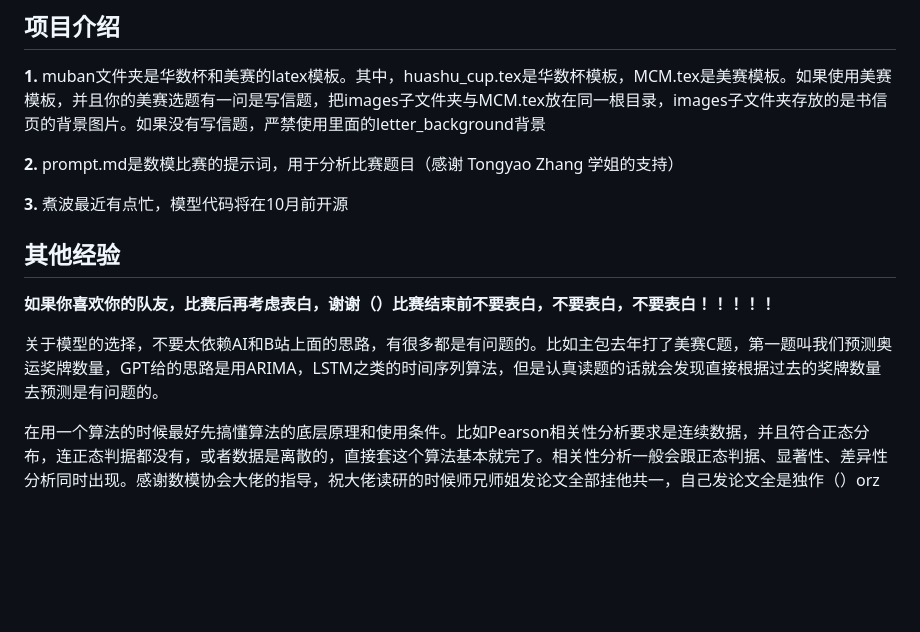
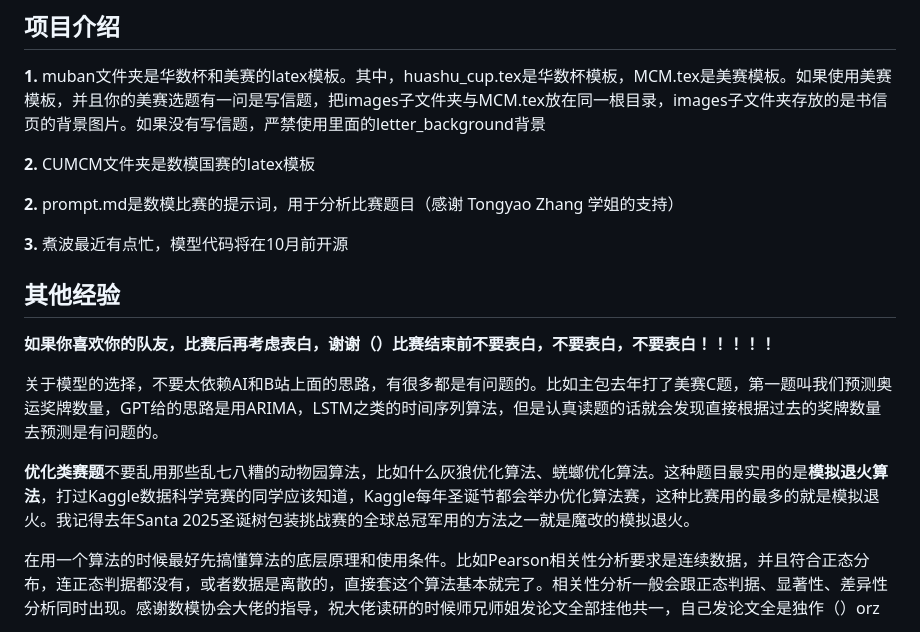
Before and after one commit to JiahaoLiu2005/Mathematical_Contest_in_Modeling, a Markdown page: README.md, the part around the change. GitHub-like rendering; blank space fills up the shorter version.

```diff
--- a/README.md
+++ b/README.md
@@ -16,6 +16,8 @@
 
 **1.** muban文件夹是华数杯和美赛的latex模板。其中，huashu_cup.tex是华数杯模板，MCM.tex是美赛模板。如果使用美赛模板，并且你的美赛选题有一问是写信题，把images子文件夹与MCM.tex放在同一根目录，images子文件夹存放的是书信页的背景图片。如果没有写信题，严禁使用里面的letter_background背景
 
+**2.** CUMCM文件夹是数模国赛的latex模板
+
 **2.** prompt.md是数模比赛的提示词，用于分析比赛题目（感谢 Tongyao Zhang 学姐的支持）
 
 **3.** 煮波最近有点忙，模型代码将在10月前开源
@@ -25,6 +27,8 @@
 **如果你喜欢你的队友，比赛后再考虑表白，谢谢（）比赛结束前不要表白，不要表白，不要表白！！！！！**
 
 关于模型的选择，不要太依赖AI和B站上面的思路，有很多都是有问题的。比如主包去年打了美赛C题，第一题叫我们预测奥运奖牌数量，GPT给的思路是用ARIMA，LSTM之类的时间序列算法，但是认真读题的话就会发现直接根据过去的奖牌数量去预测是有问题的。
+
+**优化类赛题**不要乱用那些乱七八糟的动物园算法，比如什么灰狼优化算法、蜣螂优化算法。这种题目最实用的是**模拟退火算法**，打过Kaggle数据科学竞赛的同学应该知道，Kaggle每年圣诞节都会举办优化算法赛，这种比赛用的最多的就是模拟退火。我记得去年Santa 2025圣诞树包装挑战赛的全球总冠军用的方法之一就是魔改的模拟退火。
 
 在用一个算法的时候最好先搞懂算法的底层原理和使用条件。比如Pearson相关性分析要求是连续数据，并且符合正态分布，连正态判据都没有，或者数据是离散的，直接套这个算法基本就完了。相关性分析一般会跟正态判据、显著性、差异性分析同时出现。感谢数模协会大佬的指导，祝大佬读研的时候师兄师姐发论文全部挂他共一，自己发论文全是独作（）orz
 
```
